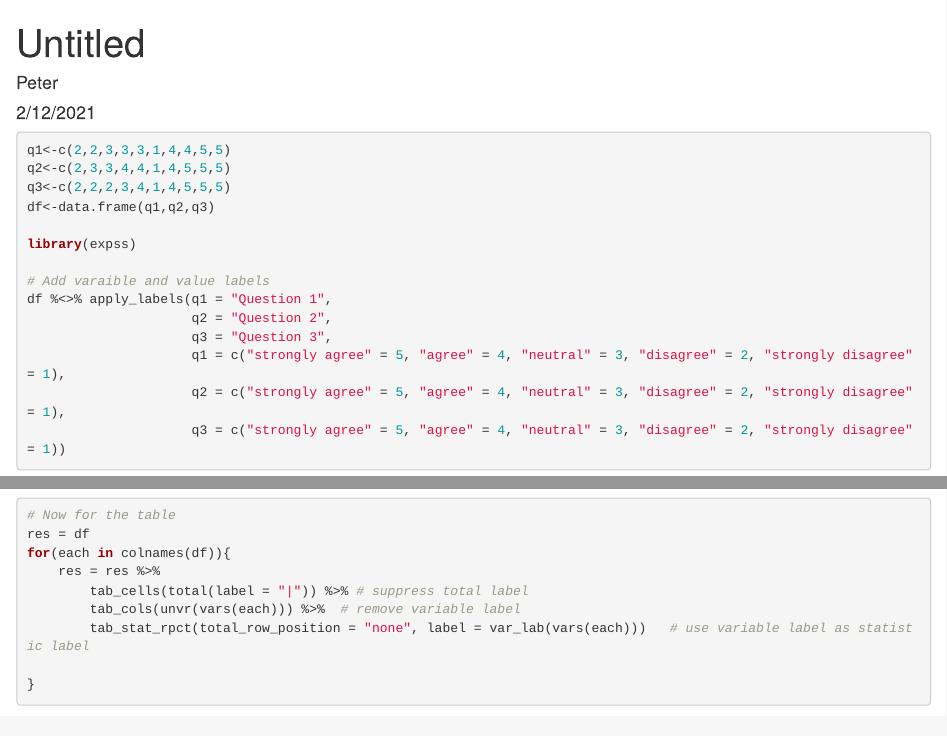
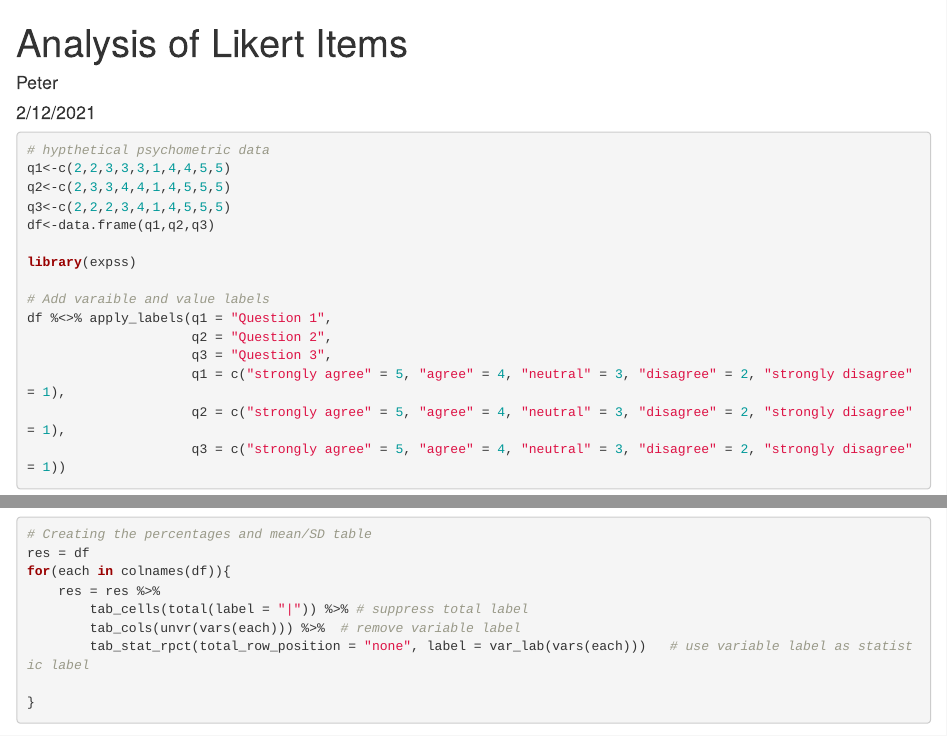
Before and after one commit to Peter-Kariuki/Training-Development, an R Markdown document (R/2. Sumarising Likert Items/Likert items.Rmd): the page in a window 1100 px wide, from its top, and a second part further down, joined at a grey line. Rendered offline with R 4.5, knitr and Pandoc, with nearby package versions; some code elsewhere in the file could not run offline; common packages that the code uses without loading them are loaded.

Commit message:
File comments

````diff
--- a/R/2. Sumarising Likert Items/Likert items.Rmd
+++ b/R/2. Sumarising Likert Items/Likert items.Rmd
@@ -1,5 +1,5 @@
 ---
-title: "Untitled"
+title: "Analysis of Likert Items"
 author: "Peter"
 date: "2/12/2021"
 output: html_document
@@ -11,6 +12,7 @@ rm(list = ls())
 ```
 
 ```{r}
+# hypthetical psychometric data
 q1<-c(2,2,3,3,3,1,4,4,5,5)
 q2<-c(2,3,3,4,4,1,4,5,5,5)
 q3<-c(2,2,2,3,4,1,4,5,5,5)
@@ -28,7 +30,7 @@ df %<>% apply_labels(q1 = "Question 1",
 
 
 
-# Now for the table
+# Creating the percentages and mean/SD table
 res = df
 for(each in colnames(df)){
     res = res %>%
````
Also changed, not shown: R/2. Sumarising Likert Items/Likert items.Rmd (1 more changed lines).
